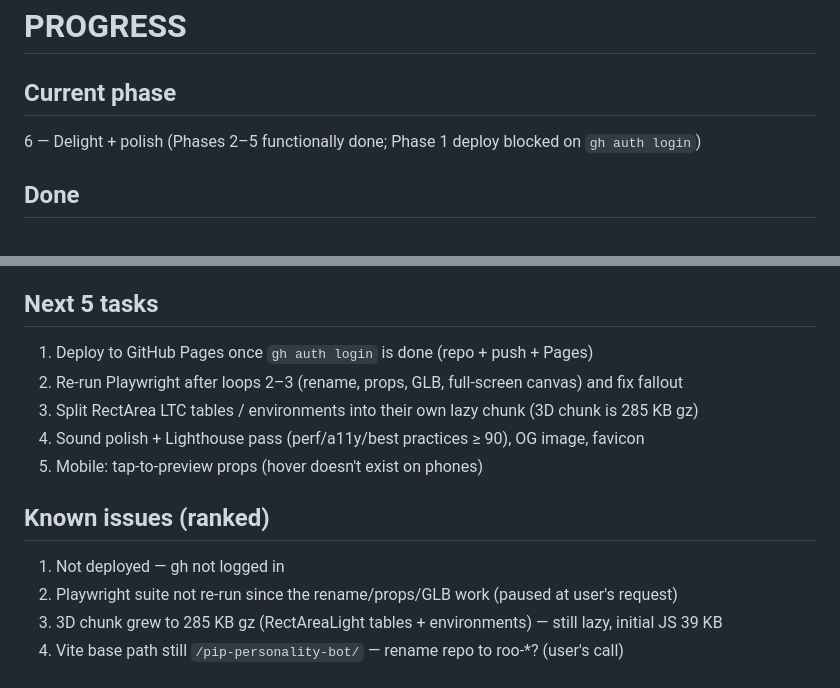
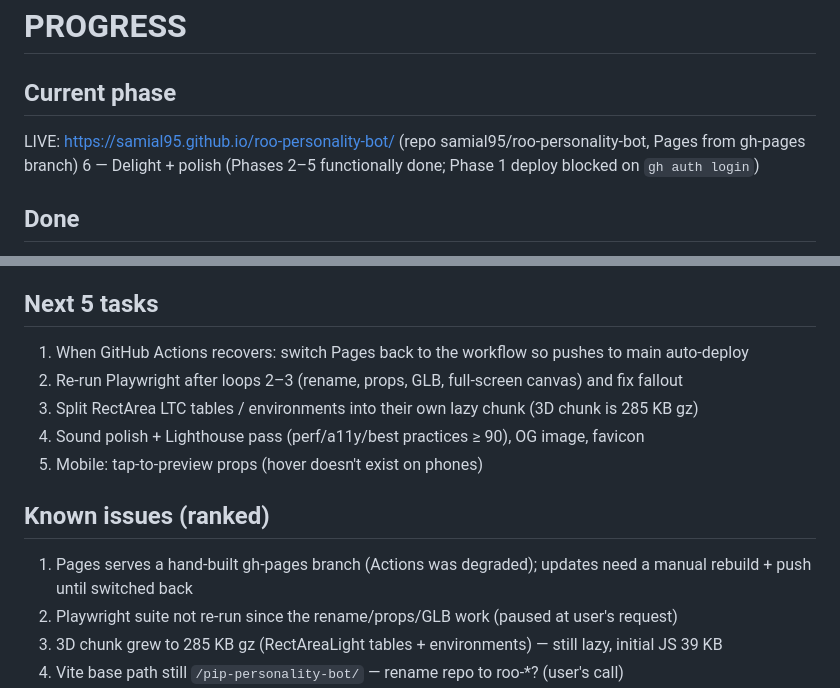
Before and after one commit to samial95/roo-personality-bot, a Markdown page: PROGRESS.md, 2 parts joined by grey strips. Rendered like a GitHub page.

Commit message:
docs: site is live on GitHub Pages
Co-Authored-By: Claude Opus 5.5 <noreply@anthropic.com>

```diff
--- a/PROGRESS.md
+++ b/PROGRESS.md
@@ -1,6 +1,7 @@
 # PROGRESS
 
 ## Current phase
+LIVE: https://samial95.github.io/roo-personality-bot/ (repo samial95/roo-personality-bot, Pages from gh-pages branch)
 6 — Delight + polish (Phases 2–5 functionally done; Phase 1 deploy blocked on `gh auth login`)
 
 ## Done
@@ -21,14 +22,14 @@
   4 dioramas (blanket fort, ball-pit party, theatre, zen garden); exaggerated personalities; intro ear-drag; capital-R logo
 
 ## Next 5 tasks
-1. Deploy to GitHub Pages once `gh auth login` is done (repo + push + Pages)
+1. When GitHub Actions recovers: switch Pages back to the workflow so pushes to main auto-deploy
 2. Re-run Playwright after loops 2–3 (rename, props, GLB, full-screen canvas) and fix fallout
 3. Split RectArea LTC tables / environments into their own lazy chunk (3D chunk is 285 KB gz)
 4. Sound polish + Lighthouse pass (perf/a11y/best practices ≥ 90), OG image, favicon
 5. Mobile: tap-to-preview props (hover doesn't exist on phones)
 
 ## Known issues (ranked)
-1. Not deployed — gh not logged in
+1. Pages serves a hand-built gh-pages branch (Actions was degraded); updates need a manual rebuild + push until switched back
 2. Playwright suite not re-run since the rename/props/GLB work (paused at user's request)
 3. 3D chunk grew to 285 KB gz (RectAreaLight tables + environments) — still lazy, initial JS 39 KB
 4. Vite base path still `/pip-personality-bot/` — rename repo to roo-*? (user's call)
```
Also changed, not shown: DECISIONS.md (+1 -0 lines).
